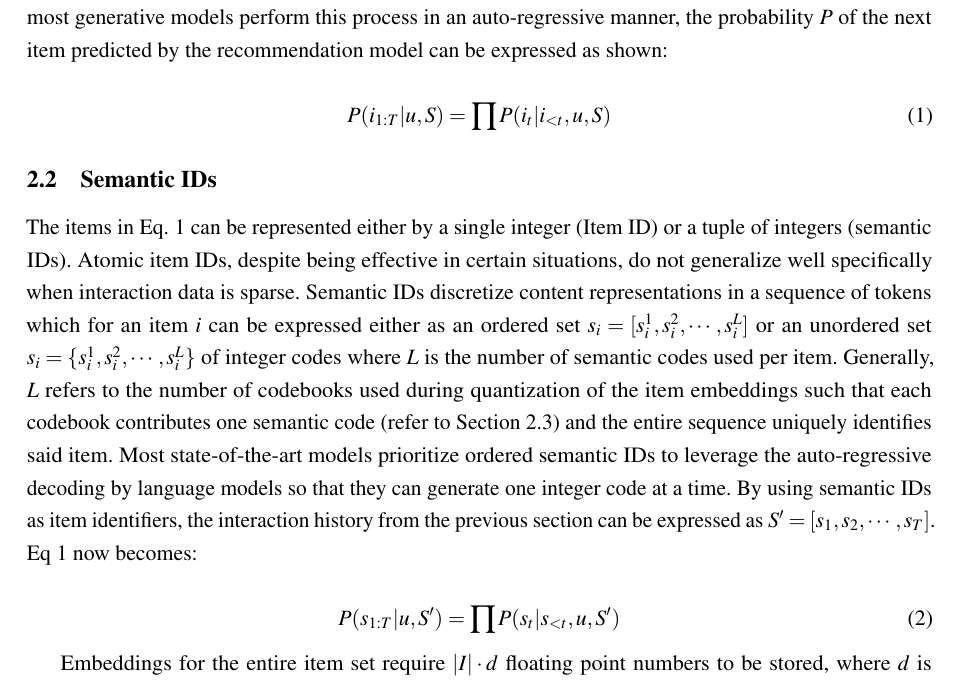
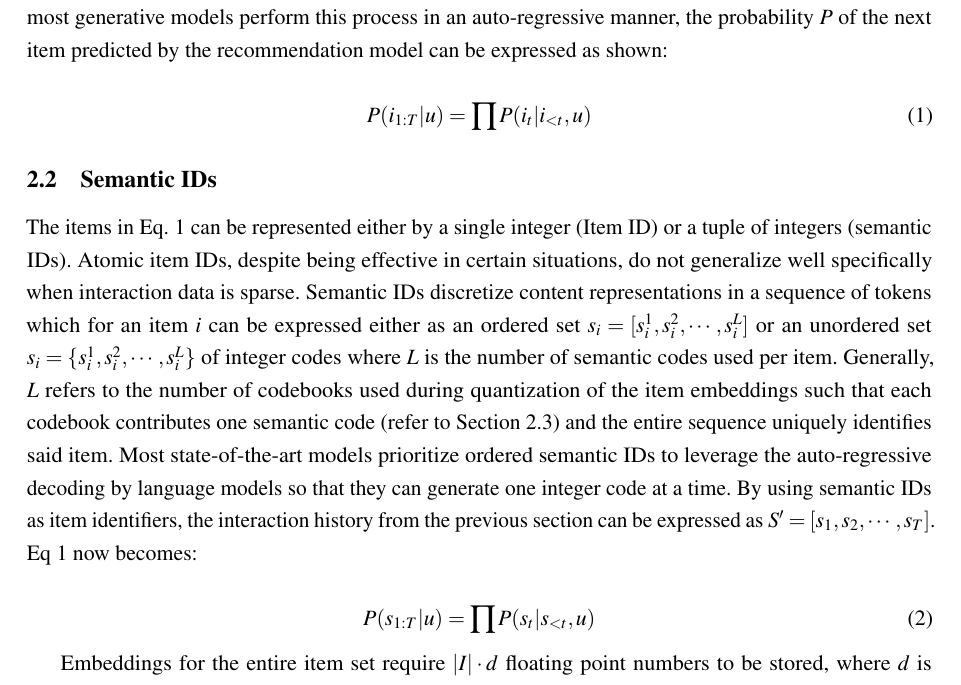
Before and after one commit to mayur7garg/Semantic-ID-Literature-Survey, a LaTeX document (main.tex): part of page 2 of 19, cut so that both start at the same text. Compiled offline with pdfLaTeX.

Commit message:
Fixed formula

```diff
--- a/main.tex
+++ b/main.tex
@@ -58,14 +58,14 @@ This literature survey provides a comprehensive overview of the recent advanceme
 For a user $u$ and their ordered interaction history $S = [i_1, i_2, \cdots, i_T]$ where $i_t \in I$ for last $T$ interactions with item space $I$, the objective of a generative recommendation model is to predict item $i_{T+1}$ that the user is most likely to interact with. By framing the interaction history as an ordered sequence, generative models analogously treat next item prediction as a next word prediction task in natural language modelling. Since most generative models perform this process in an auto-regressive manner, the probability $P$ of the next item predicted by the recommendation model can be expressed as shown:
 
 \begin{equation} \label{eq:GenRec}
-P (i_{1:T} | u, S) = \prod P(i_t | i_{<t}, u, S)
+P (i_{1:T} | u) = \prod P(i_t | i_{<t}, u)
 \end{equation}
 
 \subsection{Semantic IDs}
 The items in Eq. \ref{eq:GenRec} can be represented either by a single integer (Item ID) or a tuple of integers (semantic IDs). Atomic item IDs, despite being effective in certain situations, do not generalize well specifically when interaction data is sparse. Semantic IDs discretize content representations in a sequence of tokens which for an item $i$ can be expressed either as an ordered set $s_i = [s^1_i, s^2_i, \cdots, s^L_i]$ or an unordered set $s_i = \{s^1_i, s^2_i, \cdots, s^L_i\}$  of integer codes where $L$ is the number of semantic codes used per item. Generally, $L$ refers to the number of codebooks used during quantization of the item embeddings such that each codebook contributes one semantic code (refer to Section \ref{subsection:Quantization}) and the entire sequence uniquely identifies said item. Most state-of-the-art models prioritize ordered semantic IDs to leverage the auto-regressive decoding by language models so that they can generate one integer code at a time. By using semantic IDs as item identifiers, the interaction history from the previous section can be expressed as $S' = [s_1, s_2, \cdots, s_T]$. Eq \ref{eq:GenRec} now becomes:
 
 \begin{equation} \label{eq:SIDGenRec}
-P (s_{1:T} | u, S') = \prod P(s_t | s_{<t}, u, S')
+P (s_{1:T} | u) = \prod P(s_t | s_{<t}, u)
 \end{equation}
 
 Embeddings for the entire item set require $|I| \cdot d$ floating point numbers to be stored, where $d$ is the dimensionality of the embeddings. Most semantic IDs require $L$ integers per item and an additional overhead of storing $L$ codebooks, each of which contains $K$ reference embeddings. The total space requirement is thus bounded by $|I| \cdot L + L \cdot K \cdot d$ (assuming floats and integers take up the same number of bytes). In practice, $L \ll d$, and each integer code can be represented by much fewer bytes than floats, which enables SIDs to store the semantic information of the items in orders of magnitude less space. This compactness also translates to computational efficiency. Compared to large embedding models, He et al. \cite{2025PLUM_he2025plumadaptingpretrainedlanguage} showed that their SID-based solution requires much fewer samples and over $45\%$ fewer FLOPs to train.
```
